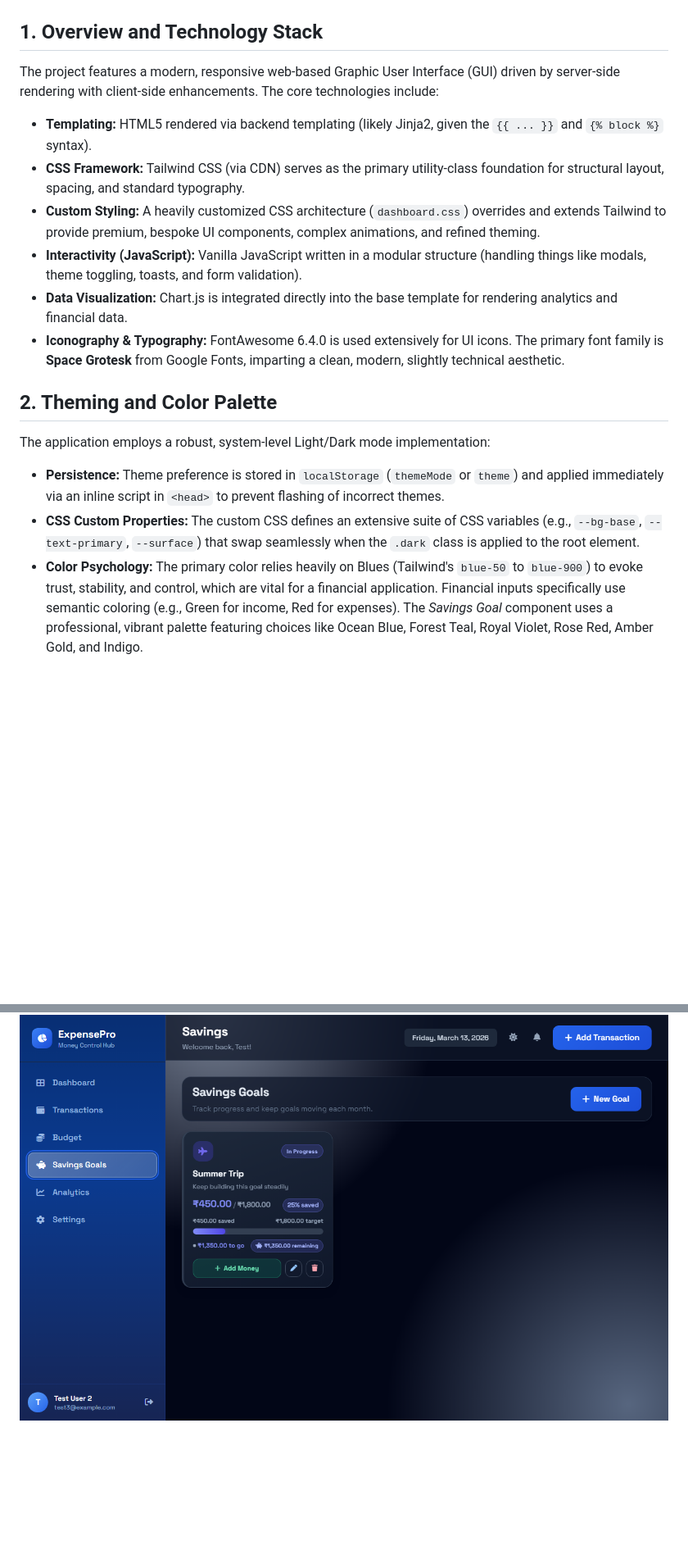
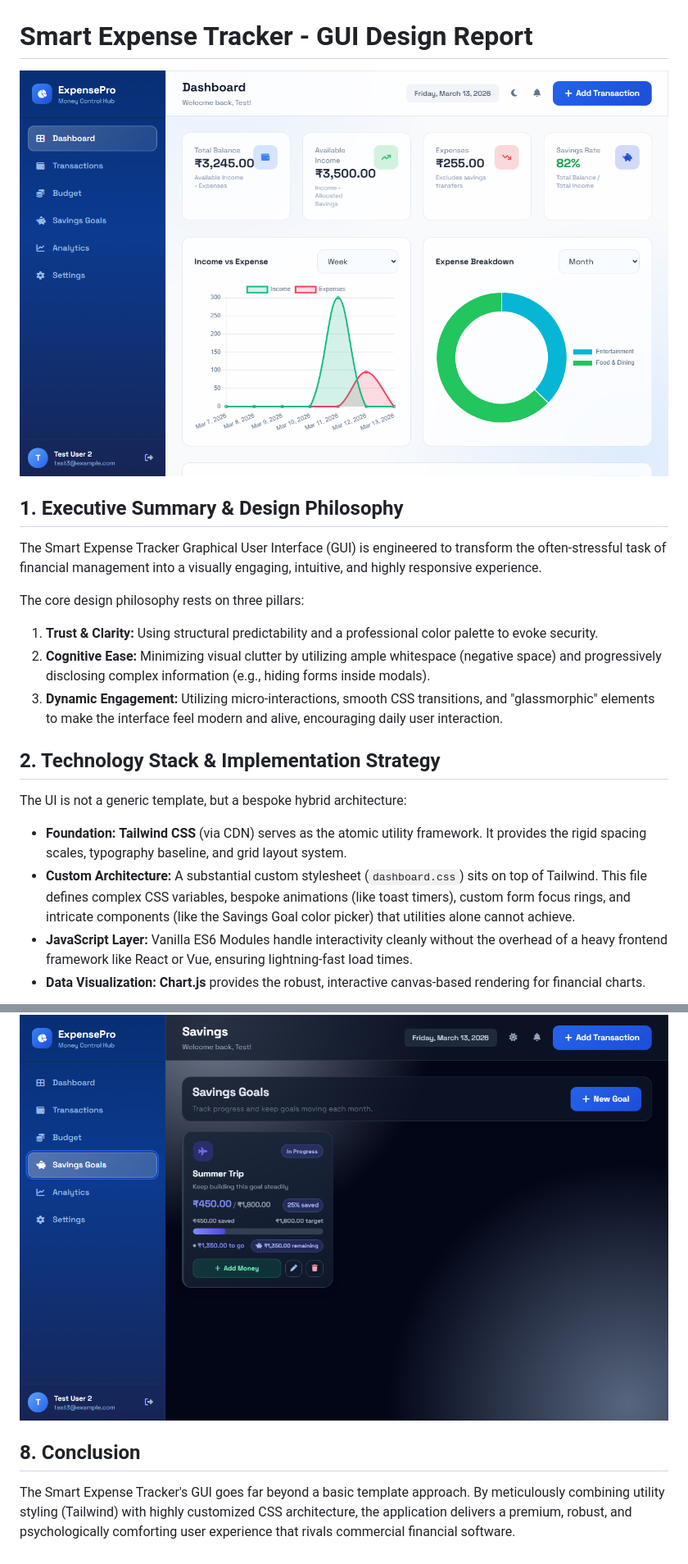
Before and after one commit to Souravp77/smart_expense_tracker, a Markdown page: gui_design_report/gui_design_report.md, 2 parts joined by grey strips. Shown at 82% size. GitHub-like rendering; blank space fills up the shorter version.

```diff
--- a/gui_design_report/gui_design_report.md
+++ b/gui_design_report/gui_design_report.md
@@ -1,18 +1,22 @@
 # Smart Expense Tracker - GUI Design Report
 ![Dashboard Light Mode](dashboard_light.png)
 
-## 1. Overview and Technology Stack
-The project features a modern, responsive web-based Graphic User Interface (GUI) driven by server-side rendering with client-side enhancements.
-The core technologies include:
-*   **Templating:** HTML5 rendered via backend templating (likely Jinja2, given the `{{ ... }}` and `{% block %}` syntax).
-*   **CSS Framework:** Tailwind CSS (via CDN) serves as the primary utility-class foundation for structural layout, spacing, and standard typography.
-*   **Custom Styling:** A heavily customized CSS architecture (`dashboard.css`) overrides and extends Tailwind to provide premium, bespoke UI components, complex animations, and refined theming.
-*   **Interactivity (JavaScript):** Vanilla JavaScript written in a modular structure (handling things like modals, theme toggling, toasts, and form validation).
-*   **Data Visualization:** Chart.js is integrated directly into the base template for rendering analytics and financial data.
-*   **Iconography & Typography:** FontAwesome 6.4.0 is used extensively for UI icons. The primary font family is **Space Grotesk** from Google Fonts, imparting a clean, modern, slightly technical aesthetic.
+# Smart Expense Tracker - GUI Design Report
 
-## 2. Theming and Color Palette
-The application employs a robust, system-level Light/Dark mode implementation:
-*   **Persistence:** Theme preference is stored in `localStorage` (`themeMode` or `theme`) and applied immediately via an inline script in `<head>` to prevent flashing of incorrect themes.
-*   **CSS Custom Properties:** The custom CSS defines an extensive suite of CSS variables (e.g., `--bg-base`, `--text-primary`, `--surface`) that swap seamlessly when the `.dark` class is applied to the root element.
-*   **Color Psychology:** The primary color relies heavily on Blues (Tailwind's `blue-50` to `blue-900`) to evoke trust, stability, and control, which are vital for a financial application. Financial inputs specifically use semantic coloring (e.g., Green for income, Red for expenses). The *Savings Goal* component uses a professional, vibrant palette featuring choices like Ocean Blue, Forest Teal, Royal Violet, Rose Red, Amber Gold, and Indigo.
+![Dashboard Light Mode](dashboard_light.png)
+
+## 1. Executive Summary & Design Philosophy
+The Smart Expense Tracker Graphical User Interface (GUI) is engineered to transform the often-stressful task of financial management into a visually engaging, intuitive, and highly responsive experience.
+
+The core design philosophy rests on three pillars:
+1.  **Trust & Clarity:** Using structural predictability and a professional color palette to evoke security.
+2.  **Cognitive Ease:** Minimizing visual clutter by utilizing ample whitespace (negative space) and progressively disclosing complex information (e.g., hiding forms inside modals).
+3.  **Dynamic Engagement:** Utilizing micro-interactions, smooth CSS transitions, and "glassmorphic" elements to make the interface feel modern and alive, encouraging daily user interaction.
+
+## 2. Technology Stack & Implementation Strategy
+The UI is not a generic template, but a bespoke hybrid architecture:
+*   **Foundation:** **Tailwind CSS** (via CDN) serves as the atomic utility framework. It provides the rigid spacing scales, typography baseline, and grid layout system.
+*   **Custom Architecture:** A substantial custom stylesheet (`dashboard.css`) sits on top of Tailwind. This file defines complex CSS variables, bespoke animations (like toast timers), custom form focus rings, and intricate components (like the Savings Goal color picker) that utilities alone cannot achieve.
+*   **JavaScript Layer:** Vanilla ES6 Modules handle interactivity cleanly without the overhead of a heavy frontend framework like React or Vue, ensuring lightning-fast load times.
+*   **Data Visualization:** **Chart.js** provides the robust, interactive canvas-based rendering for financial charts.
+
@@ -52,2 +91,5 @@ The Smart Expense Tracker possesses a highly polished, "premium" GUI. By combini
 
 ![Savings Goals Page](savings_goals.png)
+
+## 8. Conclusion
+The Smart Expense Tracker's GUI goes far beyond a basic template approach. By meticulously combining utility styling (Tailwind) with highly customized CSS architecture, the application delivers a premium, robust, and psychologically comforting user experience that rivals commercial financial software.
```
Also changed, not shown: other parts of gui_design_report/gui_design_report.md (+57 -22 lines).
